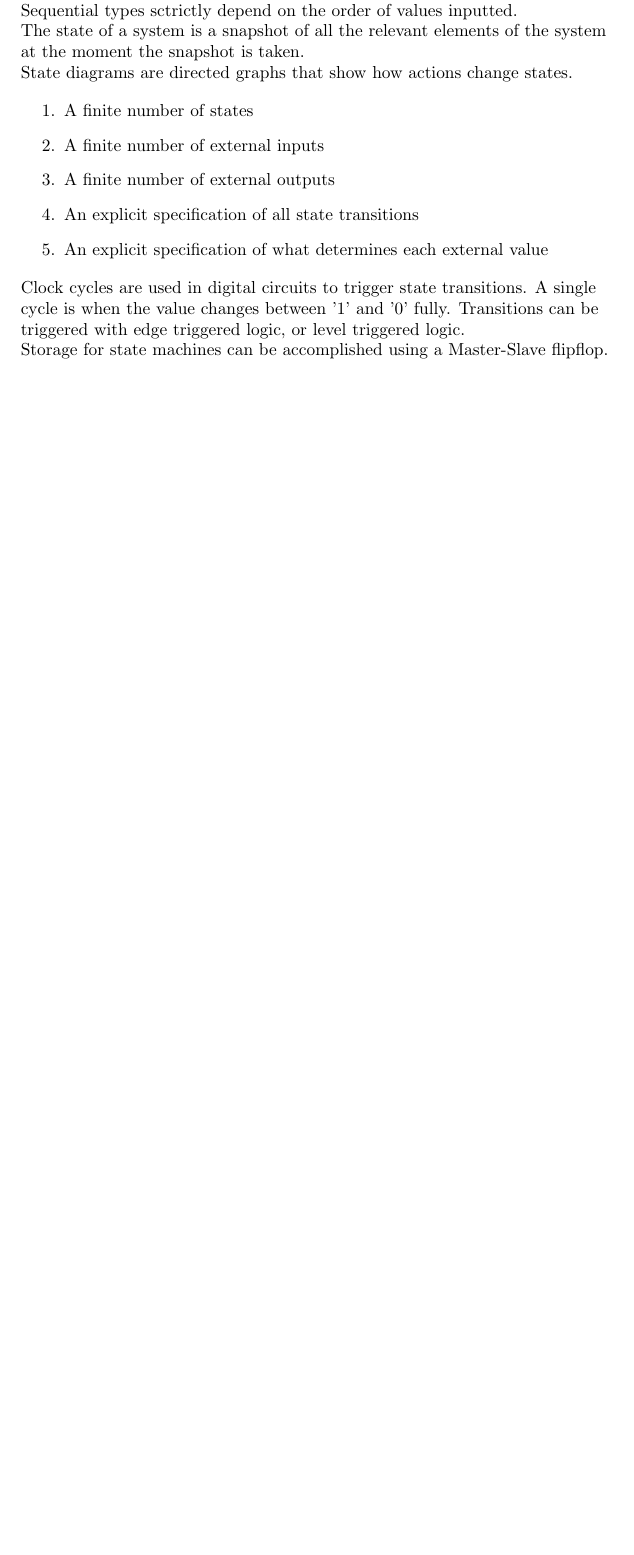
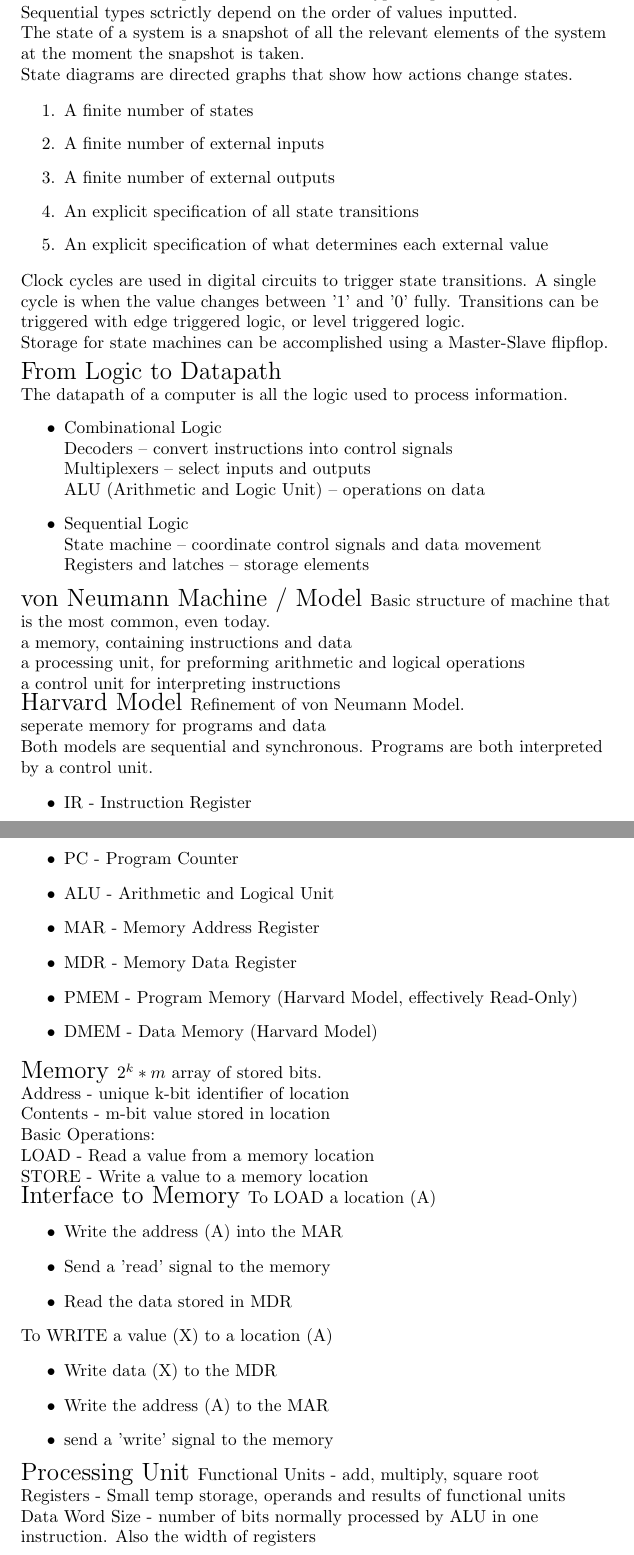
Before and after one commit to ConradMearns/university-notes, a LaTeX document (CS150.tex): part of page 6 of 6 before the commit and two parts of pages 6 and 7 of 7 after it, the two joined at a grey line, cut so that both start at the same text, the shorter picture padded with empty space. Compiled offline with pdfLaTeX.

Commit message:
2/9 Update

```diff
--- a/CS150.tex
+++ b/CS150.tex
@@ -306,4 +306,91 @@ Clock cycles are used in digital circuits to trigger state transitions. A single
 
 Storage for state machines can be accomplished using a Master-Slave flipflop.
 
+\noindent
+\Large
+From Logic to Datapath\\
+\normalsize
+\indent
+The datapath of a computer is all the logic used to process information.
+\begin{itemize}
+  \item Combinational Logic\\
+  Decoders -- convert instructions into control signals\\
+  Multiplexers -- select inputs and outputs\\
+  ALU (Arithmetic and Logic Unit) -- operations on data\\
+  \item Sequential Logic\\
+  State machine -- coordinate control signals and data movement\\
+  Registers and latches -- storage elements\\
+\end{itemize}
+
+\noindent
+\Large
+von Neumann Machine / Model
+\normalsize
+\noindent
+Basic structure of machine that is the most common, even today.\\
+a memory, containing instructions and data\\
+a processing unit, for preforming arithmetic and logical operations\\
+a control unit for interpreting instructions\\
+
+\noindent
+\Large
+Harvard Model
+\normalsize
+\noindent
+Refinement of von Neumann Model.\\
+seperate memory for programs and data\\
+
+Both models are sequential and synchronous. Programs are both interpreted by a control unit.
+
+\begin{itemize}
+  \item IR - Instruction Register
+  \item PC - Program Counter
+  \item ALU - Arithmetic and Logical Unit
+  \item MAR - Memory Address Register
+  \item MDR - Memory Data Register
+  \item PMEM - Program Memory (Harvard Model, effectively Read-Only)
+  \item DMEM - Data Memory (Harvard Model)
+\end{itemize}
+
+\noindent
+\Large
+Memory
+\normalsize
+\noindent
+$2^k * m$ array of stored bits.\\
+Address - unique k-bit identifier of location\\
+Contents - m-bit value stored in location\\
+
+Basic Operations:\\
+LOAD - Read a value from a memory location\\
+STORE - Write a value to a memory location\\
+
+\noindent
+\Large
+Interface to Memory
+\normalsize
+\noindent
+To LOAD a location (A)
+\begin{itemize}
+  \item Write the address (A) into the MAR
+  \item Send a 'read' signal to the memory
+  \item Read the data stored in MDR
+\end{itemize}
+
+To WRITE a value (X) to a location (A)
+\begin{itemize}
+  \item Write data (X) to the MDR
+  \item Write the address (A) to the MAR
+  \item send a 'write' signal to the memory
+\end{itemize}
+
+\noindent
+\Large
+Processing Unit
+\normalsize
+\noindent
+Functional Units - add, multiply, square root\\
+Registers - Small temp storage, operands and results of functional units\\
+Data Word Size - number of bits normally processed by ALU in one instruction. Also the width of registers\\
+
 \end{document}
```
Also changed, not shown: MATH175.tex (+16 -0 lines), PHYS211.tex (+8 -0 lines), docs/CS150.pdf, docs/ECE101.pdf, docs/MATH175.pdf, docs/PHYS211.pdf, docs/POLS101.pdf.
